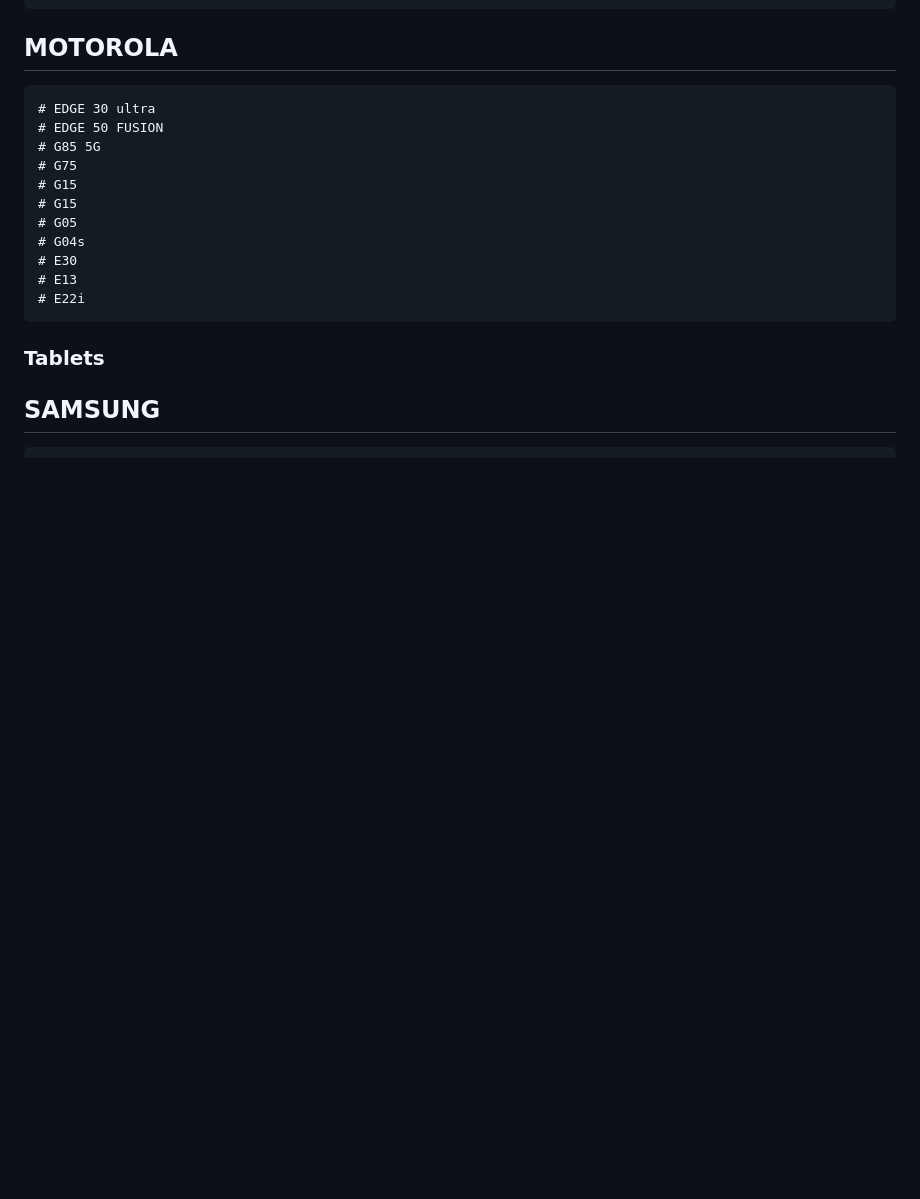
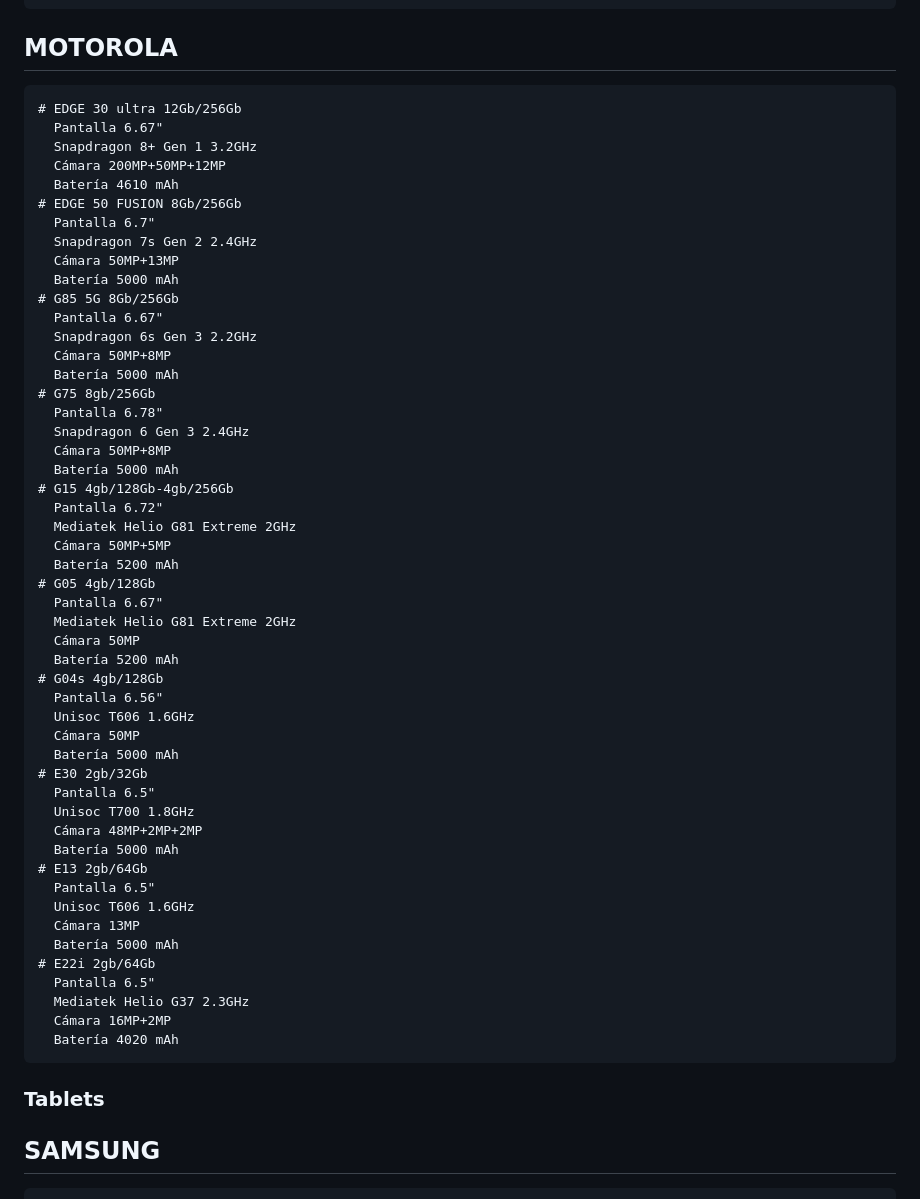
Before and after one commit to ManuelGordillo/Web_Smart_Tech, a Markdown page: descripciones/contenido.md, the part around the change printed below. Drawn GitHub-style; blank space fills up the shorter version.

Commit message:
descripcion de motorola y tablet samsung

```diff
--- a/descripciones/contenido.md
+++ b/descripciones/contenido.md
@@ -367,17 +367,56 @@ Convertirnos en una tienda de referencia a nivel local en la venta de dispositiv
 
 ## MOTOROLA
 
-    # EDGE 30 ultra
-    # EDGE 50 FUSION
-    # G85 5G
-    # G75
-    # G15
-    # G15
-    # G05
-    # G04s
-    # E30
-    # E13
-    # E22i
+    # EDGE 30 ultra 12Gb/256Gb
+      Pantalla 6.67"
+      Snapdragon 8+ Gen 1 3.2GHz
+      Cámara 200MP+50MP+12MP
+      Batería 4610 mAh
+    # EDGE 50 FUSION 8Gb/256Gb
+      Pantalla 6.7"
+      Snapdragon 7s Gen 2 2.4GHz
+      Cámara 50MP+13MP
+      Batería 5000 mAh
+    # G85 5G 8Gb/256Gb
+      Pantalla 6.67"
+      Snapdragon 6s Gen 3 2.2GHz
+      Cámara 50MP+8MP
+      Batería 5000 mAh
+    # G75 8gb/256Gb
+      Pantalla 6.78"
+      Snapdragon 6 Gen 3 2.4GHz
+      Cámara 50MP+8MP
+      Batería 5000 mAh
+    # G15 4gb/128Gb-4gb/256Gb
+      Pantalla 6.72"
+      Mediatek Helio G81 Extreme 2GHz
+      Cámara 50MP+5MP
+      Batería 5200 mAh
+    # G05 4gb/128Gb
+      Pantalla 6.67"
+      Mediatek Helio G81 Extreme 2GHz
+      Cámara 50MP
+      Batería 5200 mAh
+    # G04s 4gb/128Gb
+      Pantalla 6.56"
+      Unisoc T606 1.6GHz
+      Cámara 50MP
+      Batería 5000 mAh
+    # E30 2gb/32Gb
+      Pantalla 6.5"
+      Unisoc T700 1.8GHz
+      Cámara 48MP+2MP+2MP
+      Batería 5000 mAh
+    # E13 2gb/64Gb
+      Pantalla 6.5"
+      Unisoc T606 1.6GHz
+      Cámara 13MP
+      Batería 5000 mAh
+    # E22i 2gb/64Gb
+      Pantalla 6.5"
+      Mediatek Helio G37 2.3GHz
+      Cámara 16MP+2MP
+      Batería 4020 mAh
 
 ### Tablets
 
```
Also changed, not shown: other parts of descripciones/contenido.md (+84 -23 lines).
